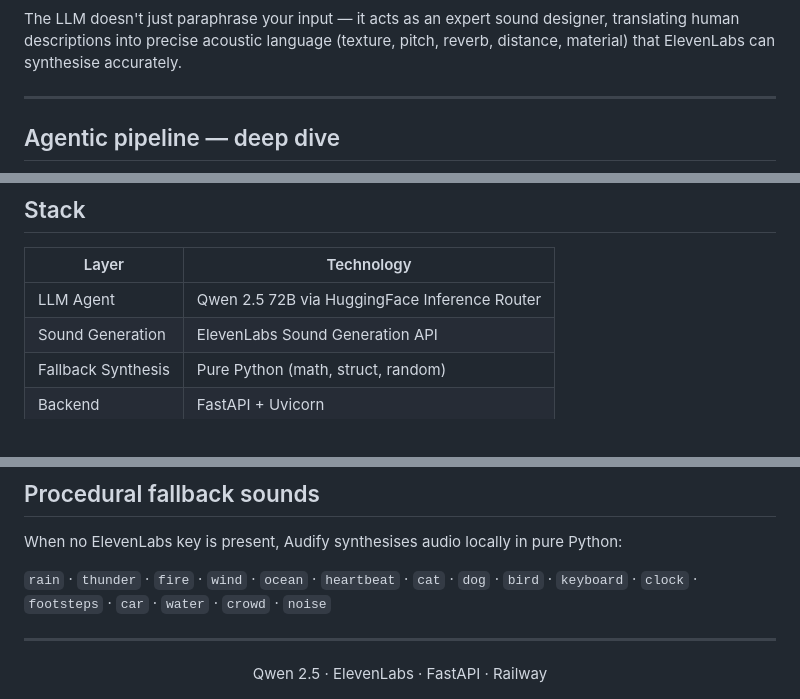
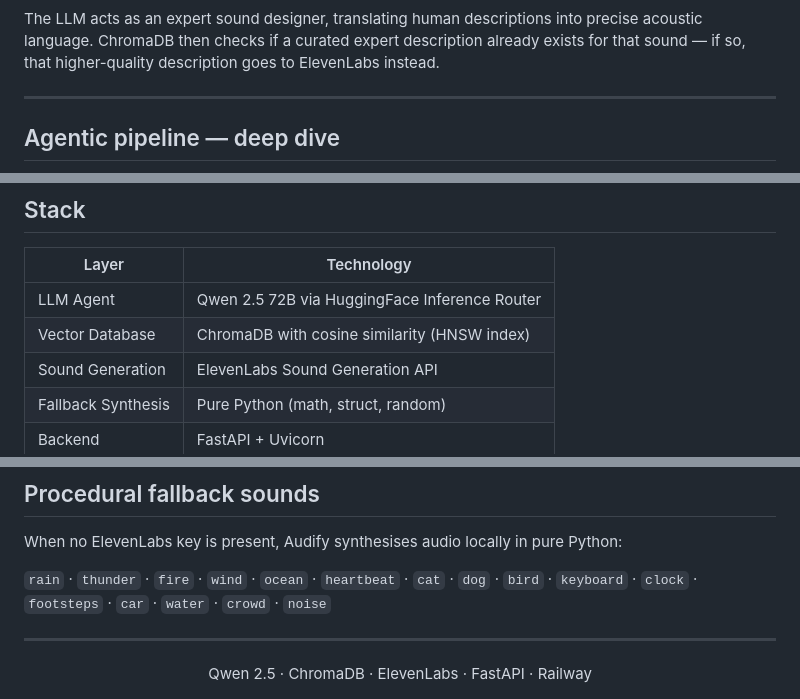
Before and after one commit to yshemashree/Audify.ai, a Markdown page: README.md, 3 parts joined by grey strips. GitHub-like rendering.

````diff
--- a/README.md
+++ b/README.md
@@ -34,7 +37,7 @@ flowchart LR
     GEN --> OUT
 ```
 
-The LLM doesn't just paraphrase your input — it acts as an expert sound designer, translating human descriptions into precise acoustic language (texture, pitch, reverb, distance, material) that ElevenLabs can synthesise accurately.
+The LLM acts as an expert sound designer, translating human descriptions into precise acoustic language. ChromaDB then checks if a curated expert description already exists for that sound — if so, that higher-quality description goes to ElevenLabs instead.
 
 ---
 
@@ -169,6 +208,7 @@ sequenceDiagram
 | Layer | Technology |
 |---|---|
 | LLM Agent | Qwen 2.5 72B via HuggingFace Inference Router |
+| Vector Database | ChromaDB with cosine similarity (HNSW index) |
 | Sound Generation | ElevenLabs Sound Generation API |
 | Fallback Synthesis | Pure Python (math, struct, random) |
 | Backend | FastAPI + Uvicorn |
@@ -215,5 +255,5 @@ When no ElevenLabs key is present, Audify synthesises audio locally in pure Pyth
 ---
 
 <div align="center">
-  Qwen 2.5 · ElevenLabs · FastAPI · Railway
+  Qwen 2.5 · ChromaDB · ElevenLabs · FastAPI · Railway
 </div>
````
Also changed, not shown: other parts of README.md (+78 -39 lines).
